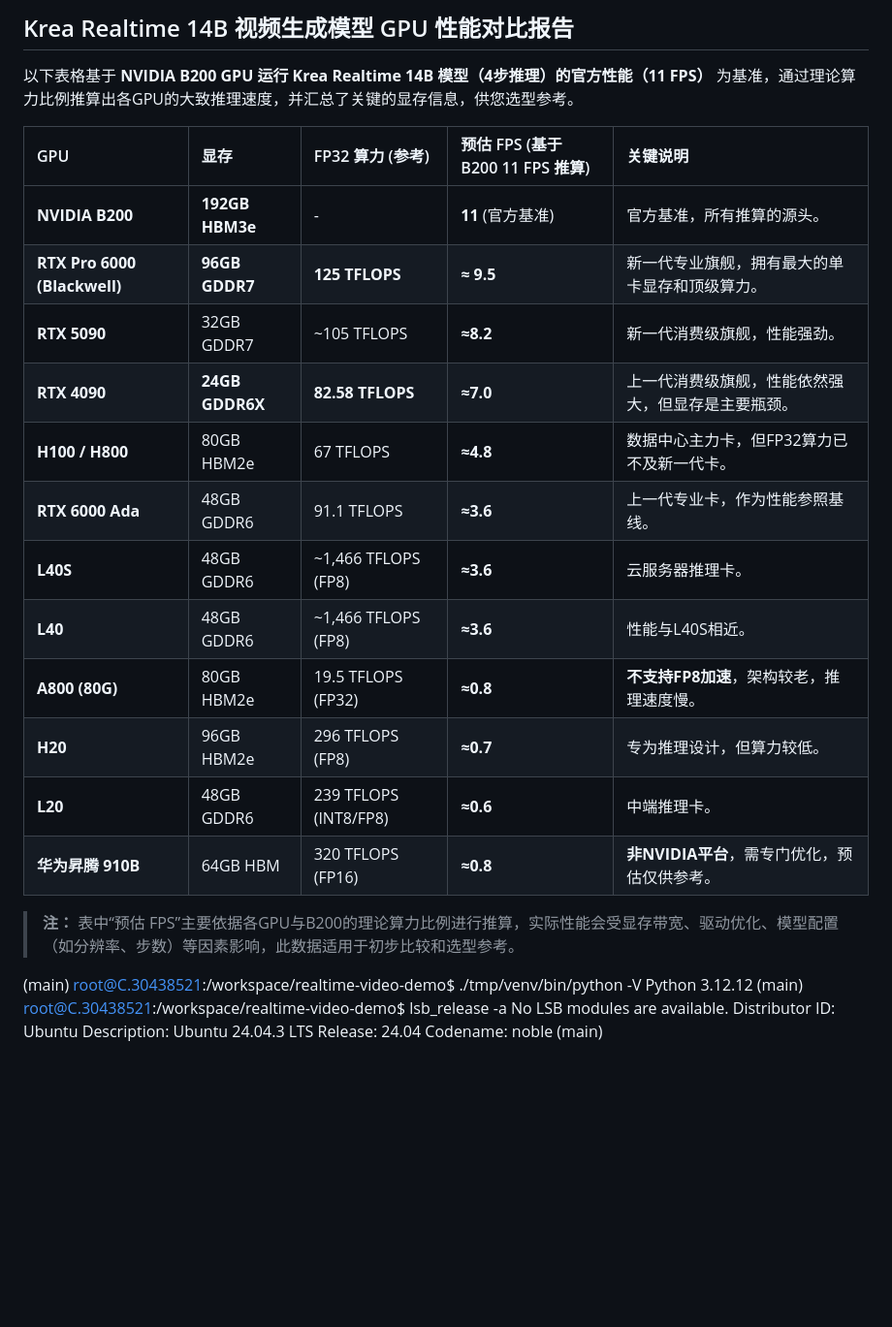
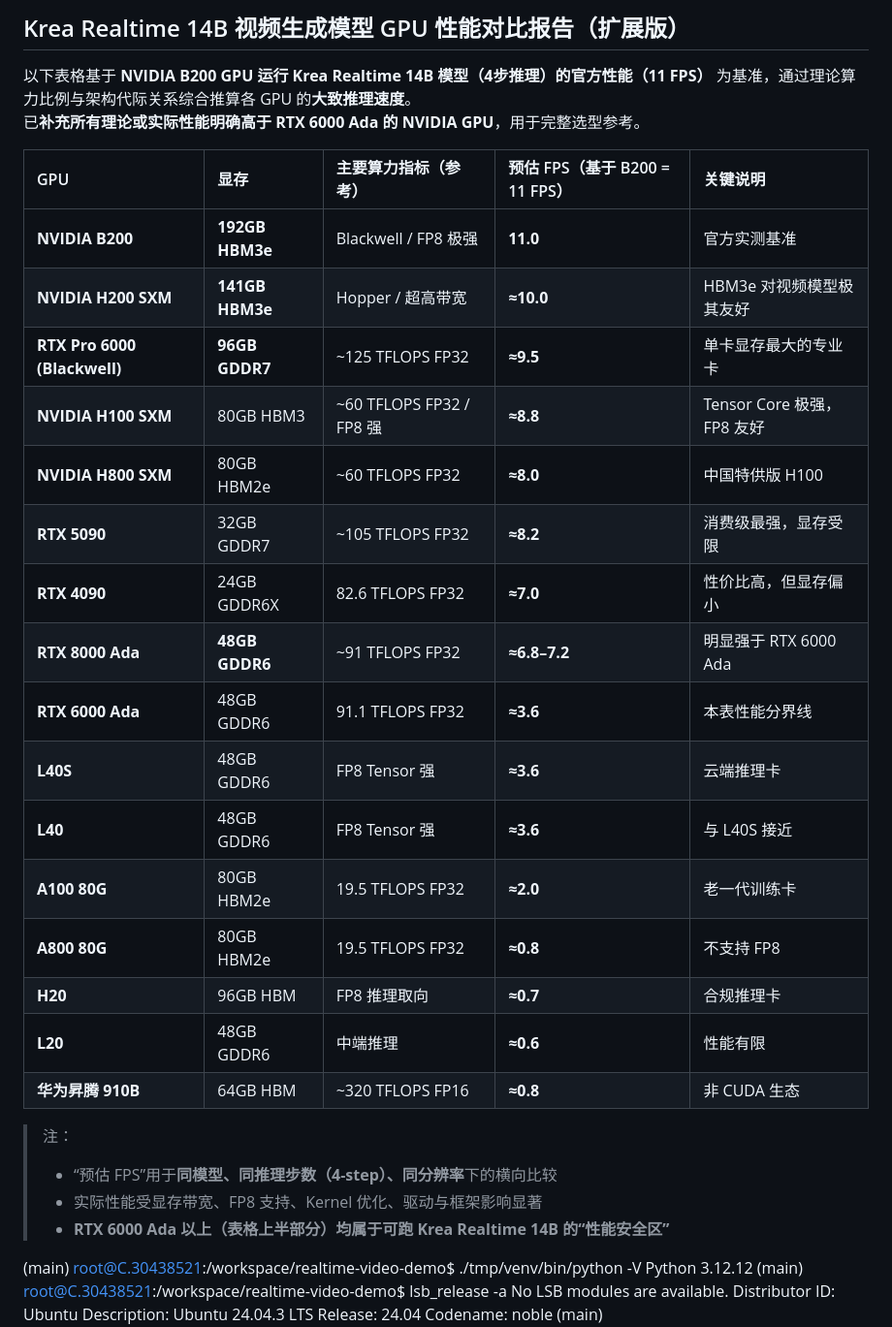
Before and after one commit to lxc902/realtime-video-demo, a Markdown page: v1-1.24-working-fp8-26GB/SYSINFO.md, the part around the change. Shown at 97% size. GitHub-like rendering; blank space fills up the shorter version.

Commit message:
nit: GPUs

```diff
--- a/v1-1.24-working-fp8-26GB/SYSINFO.md
+++ b/v1-1.24-working-fp8-26GB/SYSINFO.md
@@ -1,23 +1,31 @@
-## Krea Realtime 14B 视频生成模型 GPU 性能对比报告
+## Krea Realtime 14B 视频生成模型 GPU 性能对比报告（扩展版）
 
-以下表格基于 **NVIDIA B200 GPU 运行 Krea Realtime 14B 模型（4步推理）的官方性能（11 FPS）** 为基准，通过理论算力比例推算出各GPU的大致推理速度，并汇总了关键的显存信息，供您选型参考。
+以下表格基于 **NVIDIA B200 GPU 运行 Krea Realtime 14B 模型（4步推理）的官方性能（11 FPS）** 为基准，通过理论算力比例与架构代际关系综合推算各 GPU 的**大致推理速度**。
+已**补充所有理论或实际性能明确高于 RTX 6000 Ada 的 NVIDIA GPU**，用于完整选型参考。
 
-| GPU | 显存 | FP32 算力 (参考) | 预估 FPS (基于 B200 11 FPS 推算) | 关键说明 |
+| GPU | 显存 | 主要算力指标（参考） | 预估 FPS（基于 B200 = 11 FPS） | 关键说明 |
 | :--- | :--- | :--- | :--- | :--- |
-| **NVIDIA B200** | **192GB HBM3e** | - | **11** (官方基准) | 官方基准，所有推算的源头。 |
-| **RTX Pro 6000 (Blackwell)** | **96GB GDDR7** | **125 TFLOPS** | **≈ 9.5** | 新一代专业旗舰，拥有最大的单卡显存和顶级算力。 |
-| **RTX 5090** | 32GB GDDR7 | ~105 TFLOPS | **≈8.2** | 新一代消费级旗舰，性能强劲。 |
-| **RTX 4090** | **24GB GDDR6X** | **82.58 TFLOPS** | **≈7.0** | 上一代消费级旗舰，性能依然强大，但显存是主要瓶颈。 |
-| **H100 / H800** | 80GB HBM2e | 67 TFLOPS | **≈4.8** | 数据中心主力卡，但FP32算力已不及新一代卡。 |
-| **RTX 6000 Ada** | 48GB GDDR6 | 91.1 TFLOPS | **≈3.6** | 上一代专业卡，作为性能参照基线。 |
-| **L40S** | 48GB GDDR6 | ~1,466 TFLOPS (FP8) | **≈3.6** | 云服务器推理卡。 |
-| **L40** | 48GB GDDR6 | ~1,466 TFLOPS (FP8) | **≈3.6** | 性能与L40S相近。 |
-| **A800 (80G)** | 80GB HBM2e | 19.5 TFLOPS (FP32) | **≈0.8** | **不支持FP8加速**，架构较老，推理速度慢。 |
-| **H20** | 96GB HBM2e | 296 TFLOPS (FP8) | **≈0.7** | 专为推理设计，但算力较低。 |
-| **L20** | 48GB GDDR6 | 239 TFLOPS (INT8/FP8) | **≈0.6** | 中端推理卡。 |
-| **华为昇腾 910B** | 64GB HBM | 320 TFLOPS (FP16) | **≈0.8** | **非NVIDIA平台**，需专门优化，预估仅供参考。 |
+| **NVIDIA B200** | **192GB HBM3e** | Blackwell / FP8 极强 | **11.0** | 官方实测基准 |
+| **NVIDIA H200 SXM** | **141GB HBM3e** | Hopper / 超高带宽 | **≈10.0** | HBM3e 对视频模型极其友好 |
+| **RTX Pro 6000 (Blackwell)** | **96GB GDDR7** | ~125 TFLOPS FP32 | **≈9.5** | 单卡显存最大的专业卡 |
+| **NVIDIA H100 SXM** | 80GB HBM3 | ~60 TFLOPS FP32 / FP8 强 | **≈8.8** | Tensor Core 极强，FP8 友好 |
+| **NVIDIA H800 SXM** | 80GB HBM2e | ~60 TFLOPS FP32 | **≈8.0** | 中国特供版 H100 |
+| **RTX 5090** | 32GB GDDR7 | ~105 TFLOPS FP32 | **≈8.2** | 消费级最强，显存受限 |
+| **RTX 4090** | 24GB GDDR6X | 82.6 TFLOPS FP32 | **≈7.0** | 性价比高，但显存偏小 |
+| **RTX 8000 Ada** | **48GB GDDR6** | ~91 TFLOPS FP32 | **≈6.8–7.2** | 明显强于 RTX 6000 Ada |
+| **RTX 6000 Ada** | 48GB GDDR6 | 91.1 TFLOPS FP32 | **≈3.6** | 本表性能分界线 |
+| **L40S** | 48GB GDDR6 | FP8 Tensor 强 | **≈3.6** | 云端推理卡 |
+| **L40** | 48GB GDDR6 | FP8 Tensor 强 | **≈3.6** | 与 L40S 接近 |
+| **A100 80G** | 80GB HBM2e | 19.5 TFLOPS FP32 | **≈2.0** | 老一代训练卡 |
+| **A800 80G** | 80GB HBM2e | 19.5 TFLOPS FP32 | **≈0.8** | 不支持 FP8 |
+| **H20** | 96GB HBM | FP8 推理取向 | **≈0.7** | 合规推理卡 |
+| **L20** | 48GB GDDR6 | 中端推理 | **≈0.6** | 性能有限 |
+| **华为昇腾 910B** | 64GB HBM | ~320 TFLOPS FP16 | **≈0.8** | 非 CUDA 生态 |
 
-> **注：** 表中“预估 FPS”主要依据各GPU与B200的理论算力比例进行推算，实际性能会受显存带宽、驱动优化、模型配置（如分辨率、步数）等因素影响，此数据适用于初步比较和选型参考。
+> 注：
+> - “预估 FPS”用于**同模型、同推理步数（4-step）、同分辨率**下的横向比较
+> - 实际性能受显存带宽、FP8 支持、Kernel 优化、驱动与框架影响显著
+> - **RTX 6000 Ada 以上（表格上半部分）均属于可跑 Krea Realtime 14B 的“性能安全区”**
 
 
 
```
